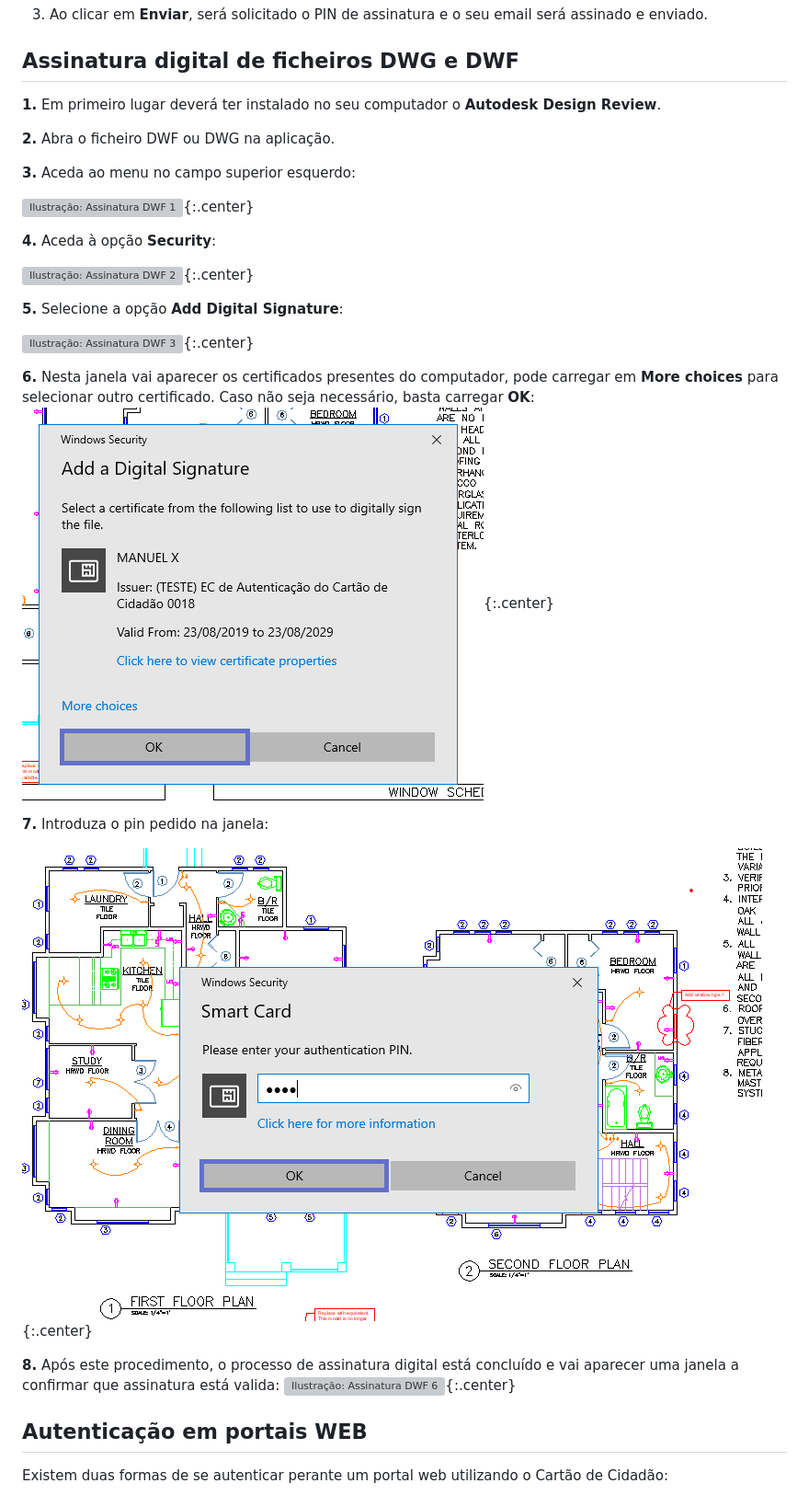
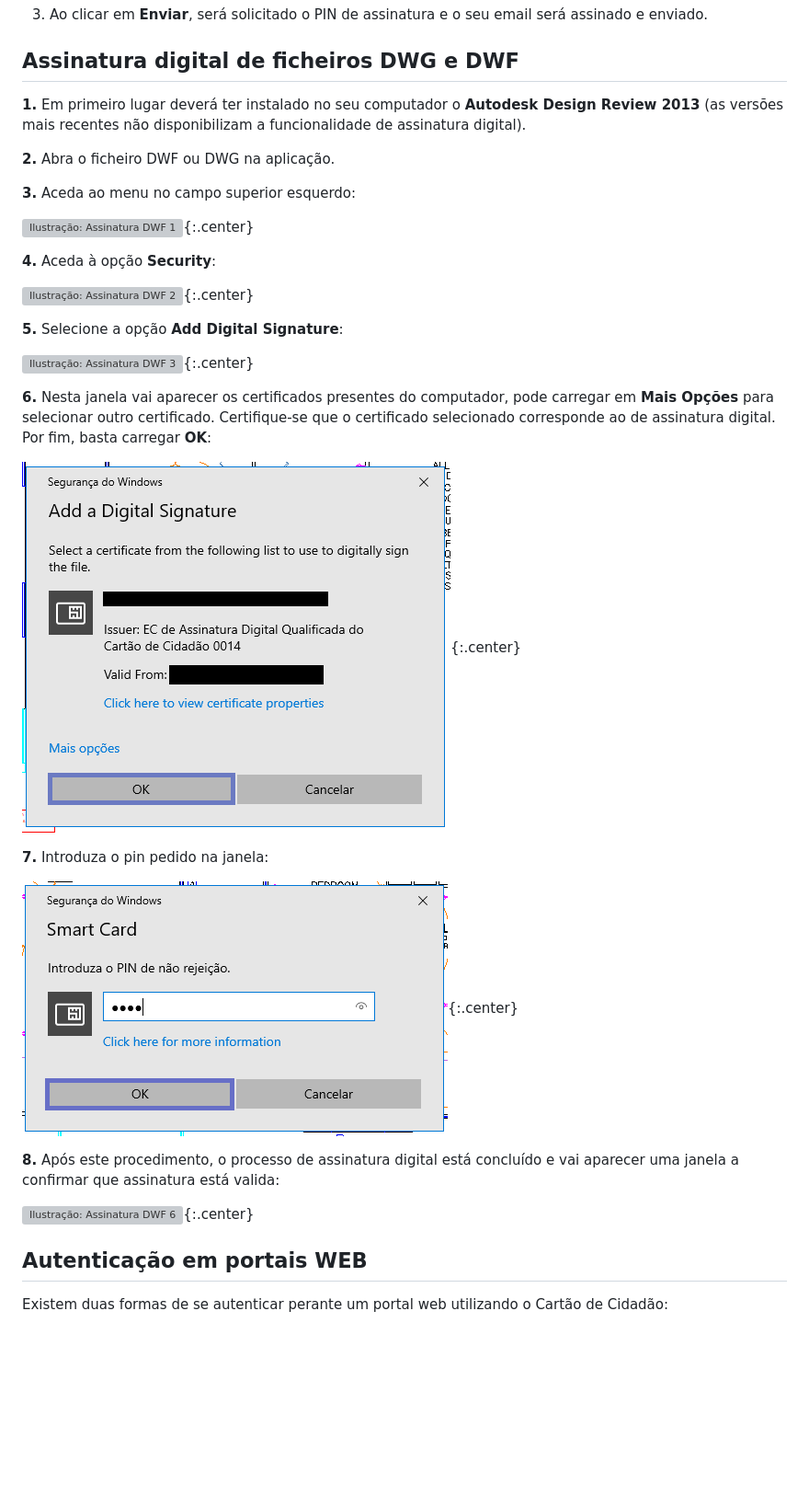
Before and after one commit to amagovpt/docs.autenticacao.gov, a Markdown page: user_manual.md, the part around the change. Shown: that part at 92% size. GitHub-like rendering; pictures changed too: Pictures/Autenticacao.Gov_dwf4.png, Pictures/Autenticacao.Gov_dwf5.png; blank space fills up the shorter version; grey boxes are pictures that could not be loaded.

Commit message:
Update DWF signature section in the user manual

```diff
--- a/user_manual.md
+++ b/user_manual.md
@@ -1361,7 +1361,7 @@ em *Firefox*.
 
 ## Assinatura digital de ficheiros DWG e DWF
 
-**1.** Em primeiro lugar  deverá ter instalado no seu computador o **Autodesk Design Review**.
+**1.** Em primeiro lugar  deverá ter instalado no seu computador o **Autodesk Design Review 2013** (as versões mais recentes não disponibilizam a funcionalidade de assinatura digital).
 
 **2.** Abra o ficheiro DWF ou DWG na aplicação.
 
@@ -1377,7 +1377,8 @@ em *Firefox*.
 
 ![Ilustração: Assinatura DWF 3](Pictures/Autenticacao.Gov_dwf3.png "Assinatura de ficheiros DWF"){:.center}
 
-**6.** Nesta janela vai aparecer os certificados presentes do computador, pode carregar em **More choices** para selecionar outro certificado. Caso não seja necessário, basta carregar **OK**:
+**6.** Nesta janela vai aparecer os certificados presentes do computador, pode carregar em **Mais Opções** para selecionar outro certificado. Certifique-se que o certificado selecionado corresponde ao de assinatura digital. Por fim, basta carregar **OK**:
+
 ![Ilustração: Assinatura DWF 4](Pictures/Autenticacao.Gov_dwf4.png "Assinatura de ficheiros DWF"){:.center}
 
 **7.** Introduza o pin pedido na janela:
@@ -1385,6 +1386,7 @@ em *Firefox*.
 ![Ilustração: Assinatura DWF 5](Pictures/Autenticacao.Gov_dwf5.png "Assinatura de ficheiros DWF"){:.center}
 
 **8.** Após este procedimento, o processo de assinatura digital está concluído e vai aparecer uma janela a confirmar que assinatura está valida:
+
 ![Ilustração: Assinatura DWF 6](Pictures/Autenticacao.Gov_dwf6.png "Assinatura de ficheiros DWF"){:.center}
 
 
```
